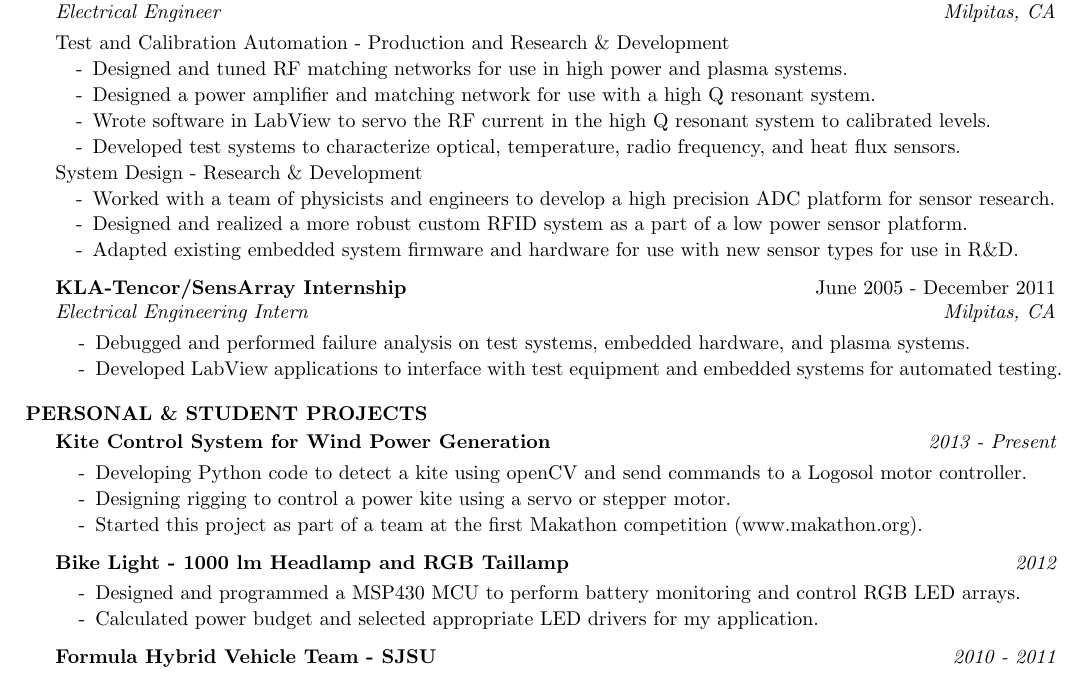
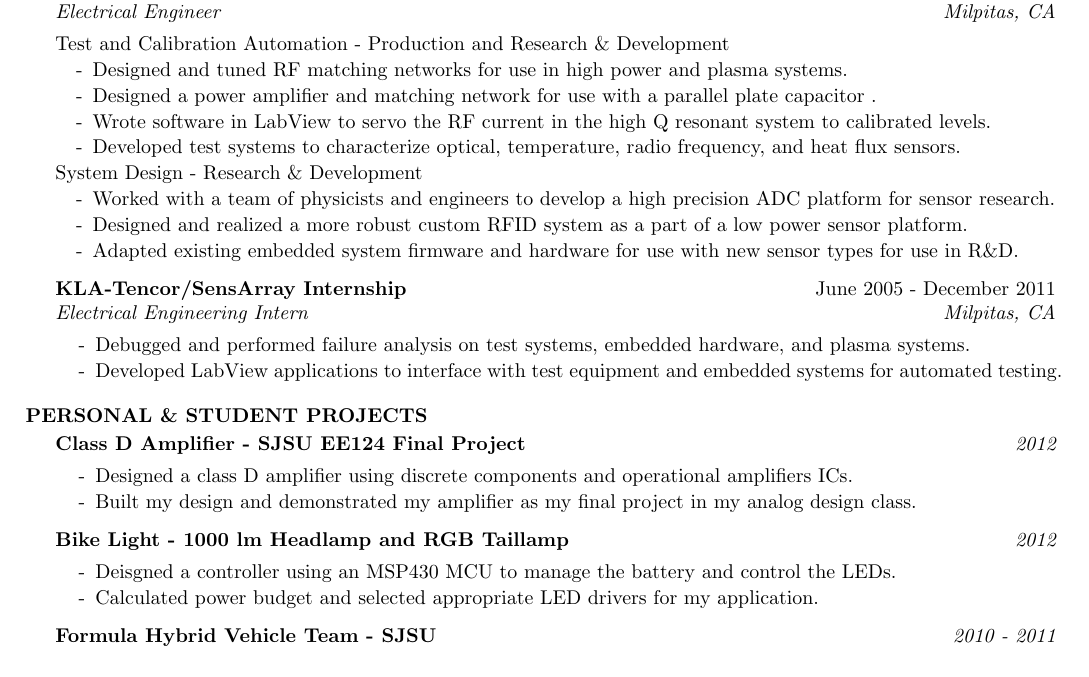
Before and after one commit to PhiTheta/My_Resume, a LaTeX CV (cv_4.tex): part of the page, cut so that both start at the same text. Compiled offline with pdfLaTeX.

Commit message:
Added my class D amplifier project. Removed my kite project.

```diff
--- a/cv_4.tex
+++ b/cv_4.tex
@@ -79,7 +79,7 @@ Programming Languages & Python, C, LabView \smallskip \\
 \itemsep -0.5em \vspace{-0.5em}
 \renewcommand{\labelitemi}{-}
 \item Designed and tuned RF matching networks for use in high power and plasma systems.
-\item Designed a power amplifier and matching network for use with a high Q resonant system.
+\item Designed a power amplifier and matching network for use with a parallel plate capacitor .
 \item Wrote software in LabView to servo the RF current in the high Q resonant system to calibrated levels.
 \item Developed test systems to characterize optical, temperature, radio frequency, and heat flux sensors.
 \end{itemize}
@@ -111,15 +111,14 @@ Programming Languages & Python, C, LabView \smallskip \\
 \begin{rSection}{Personal \& Student Projects}
 
 \ssquish
-\begin{rProject}{Kite Control System for Wind Power Generation}{2013 - Present}
-\item Developing Python code to detect a kite using openCV and send commands to a Logosol motor controller.
-\item Designing rigging to control a power kite using a servo or stepper motor.
-\item Started this project as part of a team at the first Makathon competition (www.makathon.org).
+\begin{rProject}{Class D Amplifier - SJSU EE124 Final Project}{2012}
+\item Designed a class D amplifier using discrete components and operational amplifiers ICs.
+\item Built my design and demonstrated my amplifier as my final project in my analog design class.
 \end{rProject}
 
 \ssquish
 \begin{rProject}{Bike Light - 1000 lm Headlamp and RGB Taillamp}{2012}
-\item Designed and programmed a MSP430 MCU to perform battery monitoring and control RGB LED arrays.
+\item Deisgned a controller using an MSP430 MCU to manage the battery and control the LEDs.
 \item Calculated power budget and selected appropriate LED drivers for my application.
 \end{rProject}
 
```
Also changed, not shown: cv_4.pdf.
